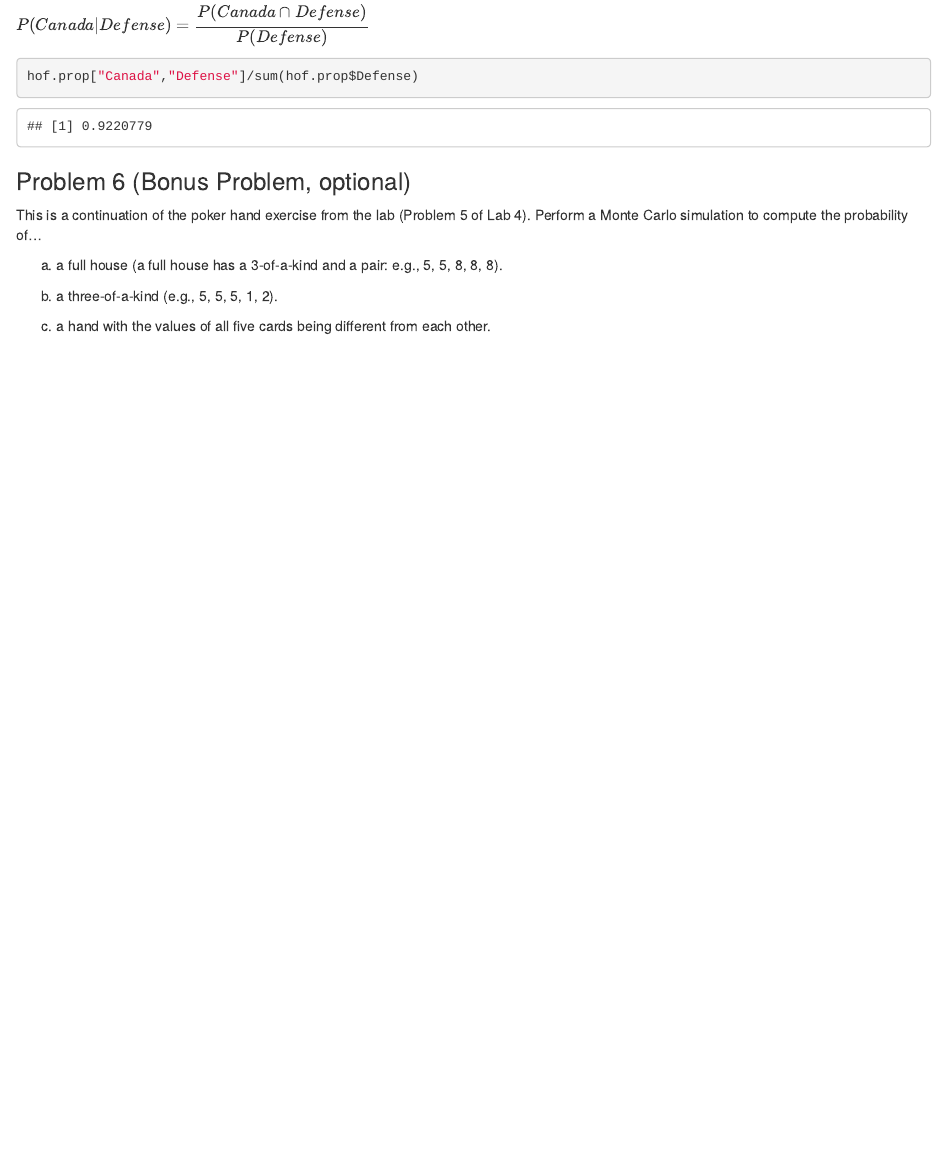
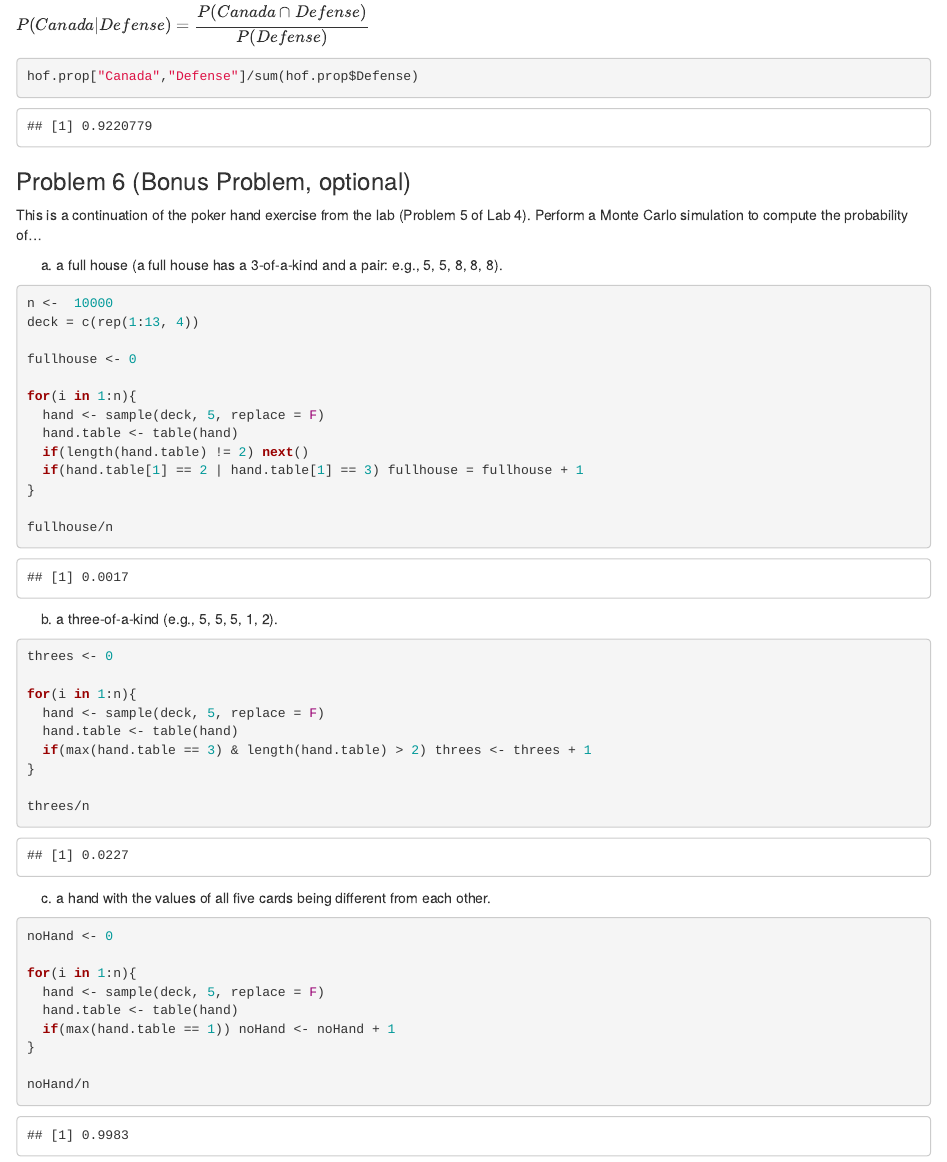
Before and after one commit to mdarfler/BTRY_6010, an R Markdown document (Homework/HW3/HW3(3).Rmd): the page in a window 1100 px wide, from 8910 px down. Rendered offline with R 4.5, knitr and Pandoc, with nearby package versions.

Commit message:
HW w/ Optional Problem

````diff
--- a/Homework/HW3/HW3(3).Rmd
+++ b/Homework/HW3/HW3(3).Rmd
@@ -450,8 +450,46 @@ This is a continuation of the poker hand exercise from the lab (Problem 5 of Lab
 
 a) a full house (a full house has a 3-of-a-kind and a pair: e.g., 5, 5, 8, 8, 8).
 
+```{r}
+n <-  10000
+deck = c(rep(1:13, 4))
+
+fullhouse <- 0
+
+for(i in 1:n){
+  hand <- sample(deck, 5, replace = F)
+  hand.table <- table(hand)
+  if(length(hand.table) != 2) next()
+  if(hand.table[1] == 2 | hand.table[1] == 3) fullhouse = fullhouse + 1
+}
+
+fullhouse/n
+```
 
 
 b) a three-of-a-kind (e.g., 5, 5, 5, 1, 2).
+```{r}
+threes <- 0
+
+for(i in 1:n){
+  hand <- sample(deck, 5, replace = F)
+  hand.table <- table(hand)
+  if(max(hand.table == 3) & length(hand.table) > 2) threes <- threes + 1
+}
+
+threes/n
+```
 
 c) a hand with the values of all five cards being different from each other.
+
+```{r}
+noHand <- 0
+
+for(i in 1:n){
+  hand <- sample(deck, 5, replace = F)
+  hand.table <- table(hand)
+  if(max(hand.table == 1)) noHand <- noHand + 1
+}
+
+noHand/n
+```
````
Also changed, not shown: Homework/HW3/HW3-3-.html.
